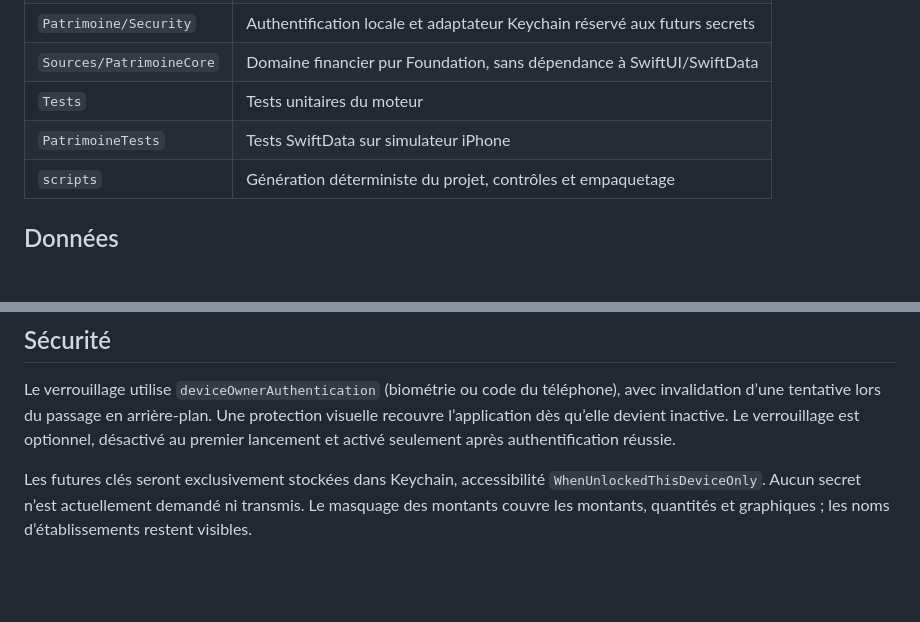
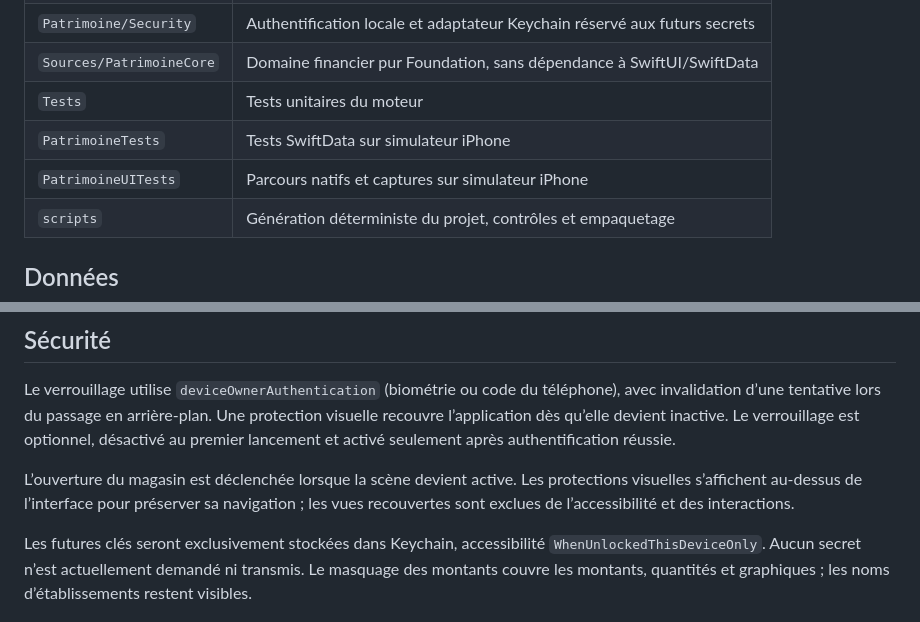
Before and after one commit to Axox93/Patrimoine, a Markdown page: docs/ARCHITECTURE.md, 2 parts joined by grey strips. Drawn GitHub-style; blank space fills up the shorter version.

```diff
--- a/docs/ARCHITECTURE.md
+++ b/docs/ARCHITECTURE.md
@@ -14,6 +14,7 @@ Application exclusivement iPhone, iOS 17+, Swift 5.9 ou plus récent en mode Swi
 | `Sources/PatrimoineCore` | Domaine financier pur Foundation, sans dépendance à SwiftUI/SwiftData |
 | `Tests` | Tests unitaires du moteur |
 | `PatrimoineTests` | Tests SwiftData sur simulateur iPhone |
+| `PatrimoineUITests` | Parcours natifs et captures sur simulateur iPhone |
 | `scripts` | Génération déterministe du projet, contrôles et empaquetage |
 
 ## Données
@@ -38,6 +39,8 @@ Le répertoire et les fichiers existants reçoivent `FileProtectionType.complete
 
 Le verrouillage utilise `deviceOwnerAuthentication` (biométrie ou code du téléphone), avec invalidation d’une tentative lors du passage en arrière-plan. Une protection visuelle recouvre l’application dès qu’elle devient inactive. Le verrouillage est optionnel, désactivé au premier lancement et activé seulement après authentification réussie.
 
+L’ouverture du magasin est déclenchée lorsque la scène devient active. Les protections visuelles s’affichent au-dessus de l’interface pour préserver sa navigation ; les vues recouvertes sont exclues de l’accessibilité et des interactions.
+
 Les futures clés seront exclusivement stockées dans Keychain, accessibilité `WhenUnlockedThisDeviceOnly`. Aucun secret n’est actuellement demandé ni transmis. Le masquage des montants couvre les montants, quantités et graphiques ; les noms d’établissements restent visibles.
 
 ## Design
```
Also changed, not shown: README.md (+9 -0 lines), docs/PROGRESS.md (+28 -9 lines), docs/TESTS.md (added, +34 -0 lines), docs/images/accueil-sombre.png (added), docs/images/pea-clair-test.png (added).
